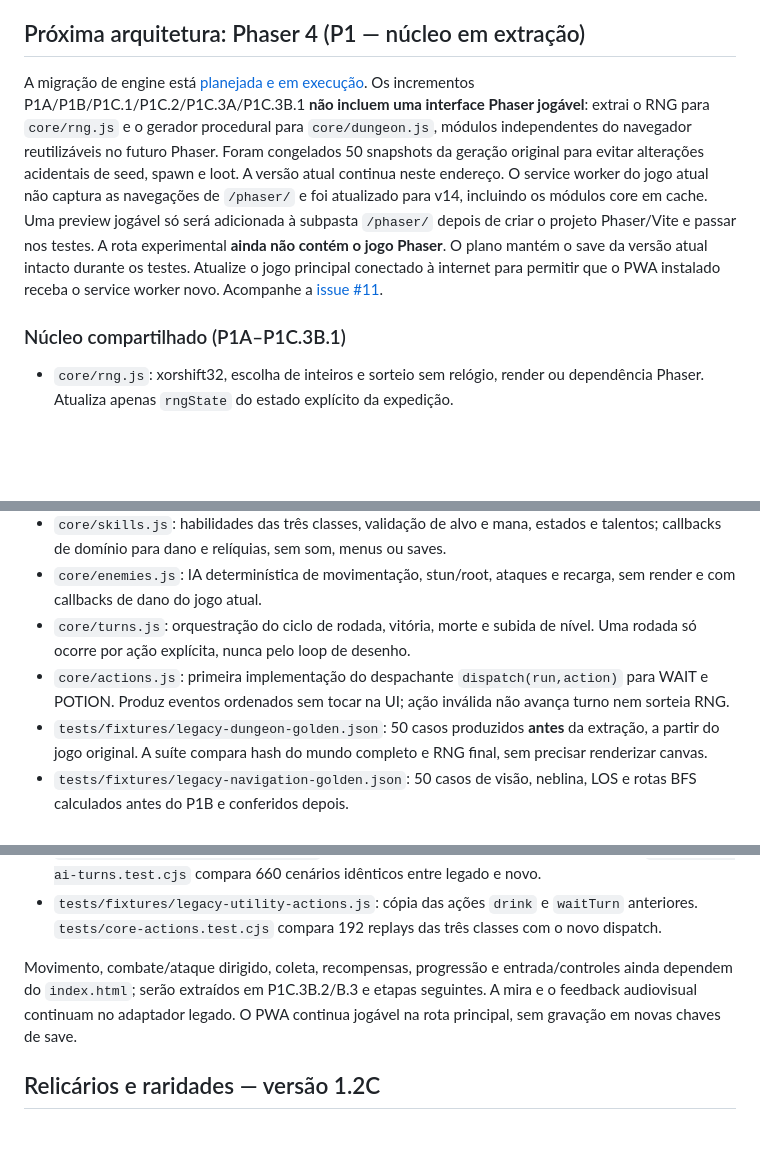
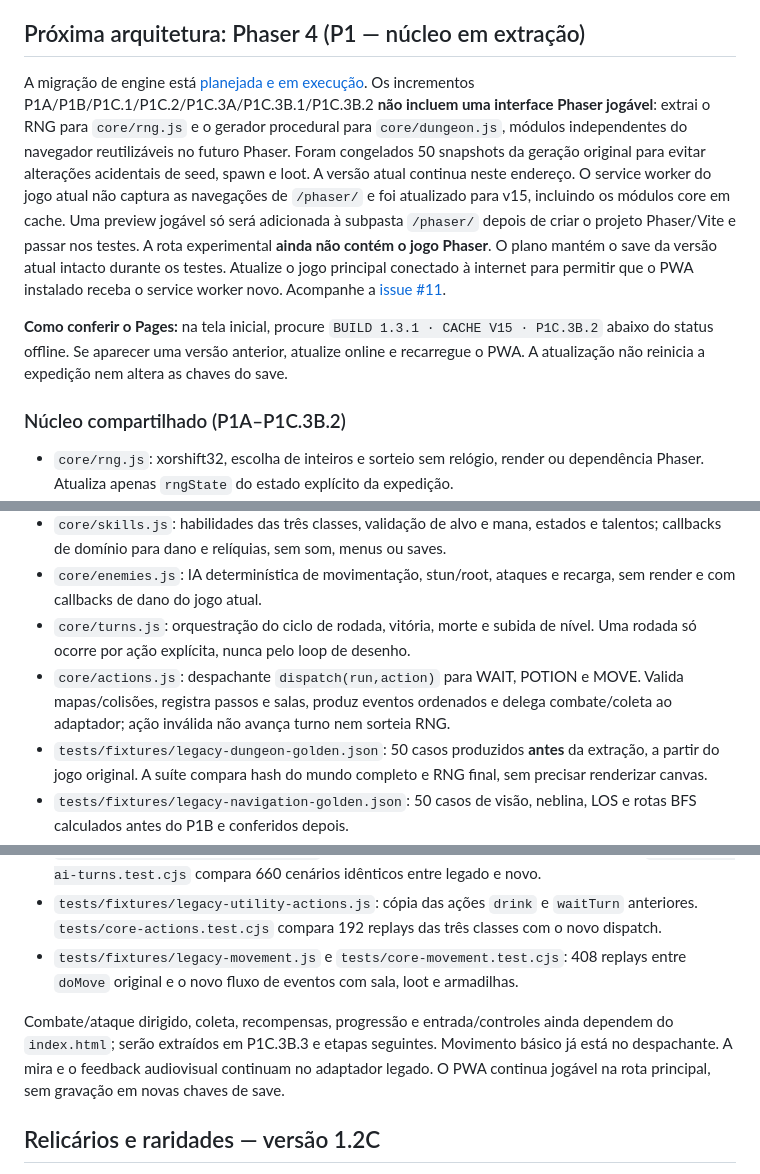
Before and after one commit to pedromaintenance/catacumbas-de-golzdov, a Markdown page: README.md, 3 parts joined by grey strips. Rendered like a GitHub page; blank space fills up the shorter version.

Commit message:
docs: 408 replays e identificação de build do PWA v15

```diff
--- a/README.md
+++ b/README.md
@@ -24,9 +24,12 @@ A suíte verifica sintaxe, coerência do cache offline, migração de saves anti
 
 ## Próxima arquitetura: Phaser 4 (P1 — núcleo em extração)
 
-A migração de engine está [planejada e em execução](docs/ROADMAP_PHASER.md). Os incrementos P1A/P1B/P1C.1/P1C.2/P1C.3A/P1C.3B.1 **não incluem uma interface Phaser jogável**: extrai o RNG para `core/rng.js` e o gerador procedural para `core/dungeon.js`, módulos independentes do navegador reutilizáveis no futuro Phaser. Foram congelados 50 snapshots da geração original para evitar alterações acidentais de seed, spawn e loot. A versão atual continua neste endereço. O service worker do jogo atual não captura as navegações de `/phaser/` e foi atualizado para v14, incluindo os módulos core em cache. Uma preview jogável só será adicionada à subpasta `/phaser/` depois de criar o projeto Phaser/Vite e passar nos testes. A rota experimental **ainda não contém o jogo Phaser**. O plano mantém o save da versão atual intacto durante os testes. Atualize o jogo principal conectado à internet para permitir que o PWA instalado receba o service worker novo. Acompanhe a [issue #11](https://github.com/pedromaintenance/catacumbas-de-golzdov/issues/11).
+A migração de engine está [planejada e em execução](docs/ROADMAP_PHASER.md). Os incrementos P1A/P1B/P1C.1/P1C.2/P1C.3A/P1C.3B.1/P1C.3B.2 **não incluem uma interface Phaser jogável**: extrai o RNG para `core/rng.js` e o gerador procedural para `core/dungeon.js`, módulos independentes do navegador reutilizáveis no futuro Phaser. Foram congelados 50 snapshots da geração original para evitar alterações acidentais de seed, spawn e loot. A versão atual continua neste endereço. O service worker do jogo atual não captura as navegações de `/phaser/` e foi atualizado para v15, incluindo os módulos core em cache. Uma preview jogável só será adicionada à subpasta `/phaser/` depois de criar o projeto Phaser/Vite e passar nos testes. A rota experimental **ainda não contém o jogo Phaser**. O plano mantém o save da versão atual intacto durante os testes. Atualize o jogo principal conectado à internet para permitir que o PWA instalado receba o service worker novo. Acompanhe a [issue #11](https://github.com/pedromaintenance/catacumbas-de-golzdov/issues/11).
 
-### Núcleo compartilhado (P1A–P1C.3B.1)
+
+**Como conferir o Pages:** na tela inicial, procure `BUILD 1.3.1 · CACHE V15 · P1C.3B.2` abaixo do status offline. Se aparecer uma versão anterior, atualize online e recarregue o PWA. A atualização não reinicia a expedição nem altera as chaves do save.
+
+### Núcleo compartilhado (P1A–P1C.3B.2)
 
 - `core/rng.js`: xorshift32, escolha de inteiros e sorteio sem relógio, render ou dependência Phaser. Atualiza apenas `rngState` do estado explícito da expedição.
 - `core/dungeon.js`: geração dos cinco estratos, posicionamento de inimigos, itens, altar, chefe e escada; os resultados continuam idênticos aos snapshots originais.
@@ -35,15 +38,16 @@ A migração de engine está [planejada e em execução](docs/ROADMAP_PHASER.md)
 - `core/skills.js`: habilidades das três classes, validação de alvo e mana, estados e talentos; callbacks de domínio para dano e relíquias, sem som, menus ou saves.
 - `core/enemies.js`: IA determinística de movimentação, stun/root, ataques e recarga, sem render e com callbacks de dano do jogo atual.
 - `core/turns.js`: orquestração do ciclo de rodada, vitória, morte e subida de nível. Uma rodada só ocorre por ação explícita, nunca pelo loop de desenho.
-- `core/actions.js`: primeira implementação do despachante `dispatch(run,action)` para WAIT e POTION. Produz eventos ordenados sem tocar na UI; ação inválida não avança turno nem sorteia RNG.
+- `core/actions.js`: despachante `dispatch(run,action)` para WAIT, POTION e MOVE. Valida mapas/colisões, registra passos e salas, produz eventos ordenados e delega combate/coleta ao adaptador; ação inválida não avança turno nem sorteia RNG.
 - `tests/fixtures/legacy-dungeon-golden.json`: 50 casos produzidos **antes** da extração, a partir do jogo original. A suíte compara hash do mundo completo e RNG final, sem precisar renderizar canvas.
 - `tests/fixtures/legacy-navigation-golden.json`: 50 casos de visão, neblina, LOS e rotas BFS calculados antes do P1B e conferidos depois.
 - `tests/fixtures/legacy-combat-golden.json`: 192 execuções reais antes do P1C.1, para comparar HP, RNG, inimigos, turnos e logs em oito situações nas três classes.
 - `tests/fixtures/legacy-skills.js`: cópia imutável das duas funções originais de habilidade; `tests/core-skills.test.cjs` compara 252 execuções originais e novas, com três classes e seis seeds.
 - `tests/fixtures/legacy-ai-turns.js`: cópia das duas funções originais de IA e rodada; `tests/core-ai-turns.test.cjs` compara 660 cenários idênticos entre legado e novo.
 - `tests/fixtures/legacy-utility-actions.js`: cópia das ações `drink` e `waitTurn` anteriores. `tests/core-actions.test.cjs` compara 192 replays das três classes com o novo dispatch.
+- `tests/fixtures/legacy-movement.js` e `tests/core-movement.test.cjs`: 408 replays entre `doMove` original e o novo fluxo de eventos com sala, loot e armadilhas.
 
-Movimento, combate/ataque dirigido, coleta, recompensas, progressão e entrada/controles ainda dependem do `index.html`; serão extraídos em P1C.3B.2/B.3 e etapas seguintes. A mira e o feedback audiovisual continuam no adaptador legado. O PWA continua jogável na rota principal, sem gravação em novas chaves de save.
+Combate/ataque dirigido, coleta, recompensas, progressão e entrada/controles ainda dependem do `index.html`; serão extraídos em P1C.3B.3 e etapas seguintes. Movimento básico já está no despachante. A mira e o feedback audiovisual continuam no adaptador legado. O PWA continua jogável na rota principal, sem gravação em novas chaves de save.
 
 ## Relicários e raridades — versão 1.2C
 
```
